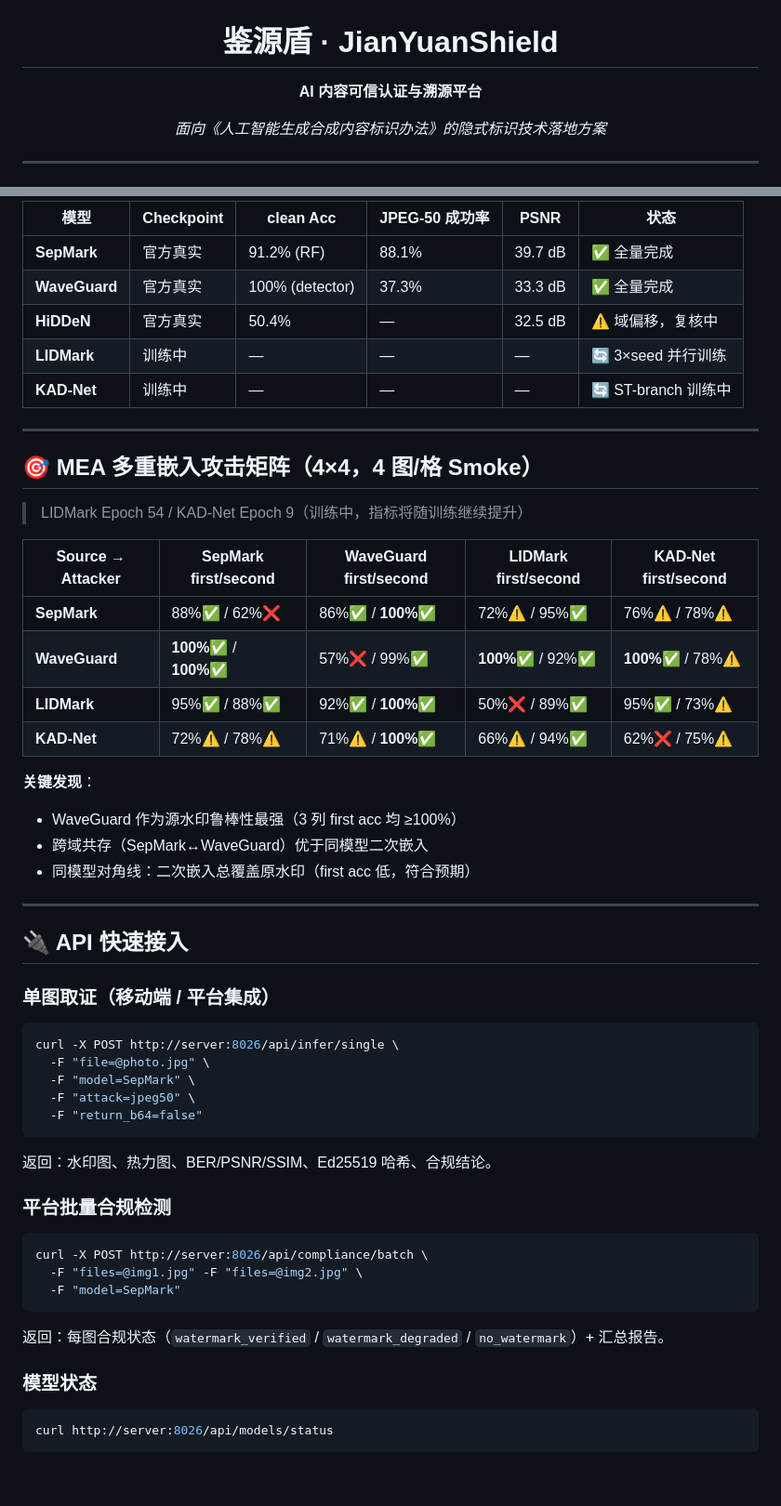
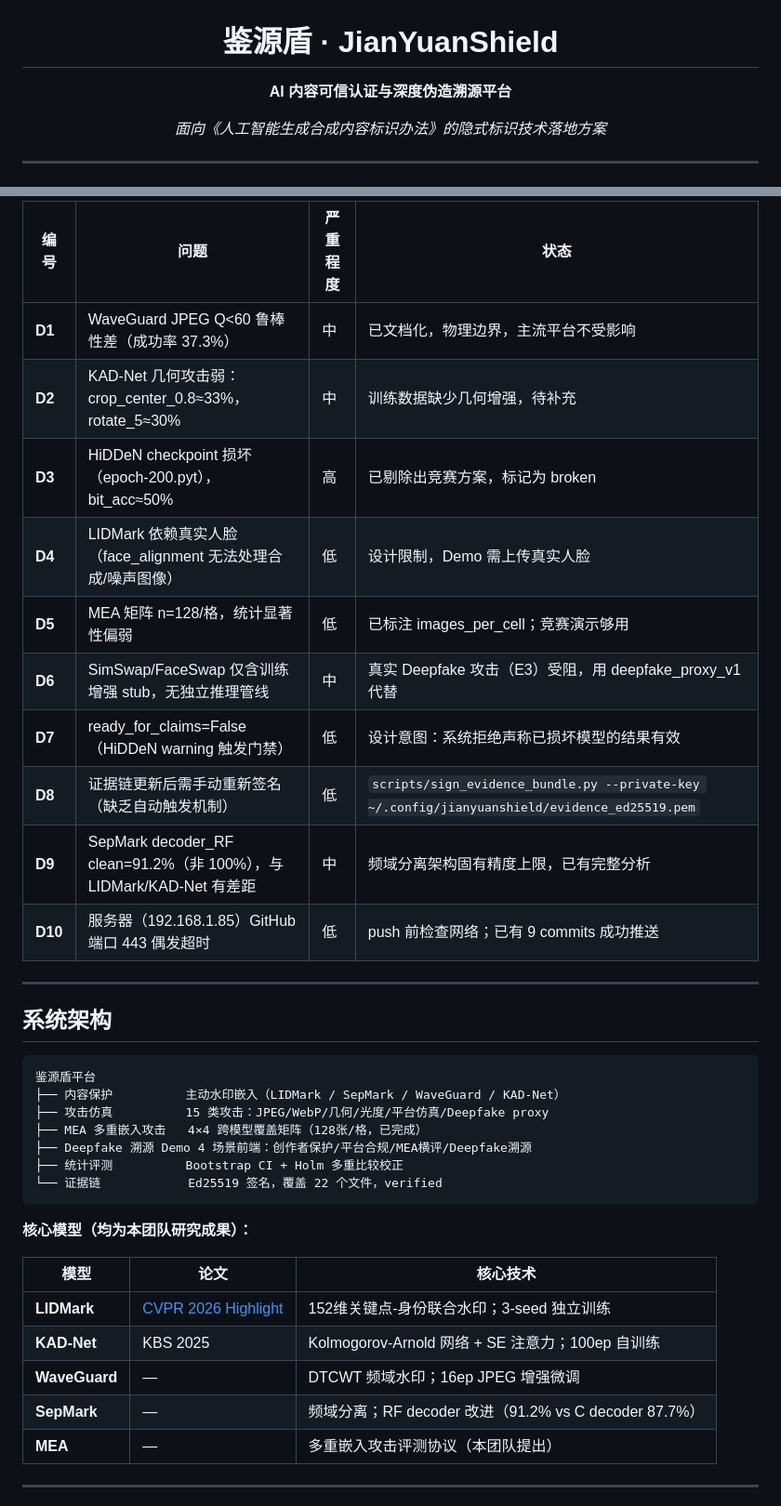
Before and after one commit to lux-liang/JianYuanShield, a Markdown page: README.md, 2 parts joined by grey strips. Shown at 93% size. Rendered like a GitHub page; blank space fills up the shorter version.

````diff
--- a/README.md
+++ b/README.md
@@ -2,7 +2,7 @@
 
 # 鉴源盾 · JianYuanShield
 
-**AI 内容可信认证与溯源平台**
+**AI 内容可信认证与深度伪造溯源平台**
 
 *面向《人工智能生成合成内容标识办法》的隐式标识技术落地方案*
 
@@ -51,59 +74,40 @@
 
-| 模型 | Checkpoint | clean Acc | JPEG-50 成功率 | PSNR | 状态 |
-|------|-----------|-----------|--------------|------|------|
-| **SepMark** | 官方真实 | 91.2% (RF) | 88.1% | 39.7 dB | ✅ 全量完成 |
-| **WaveGuard** | 官方真实 | 100% (detector) | 37.3% | 33.3 dB | ✅ 全量完成 |
-| **HiDDeN** | 官方真实 | 50.4% | — | 32.5 dB | ⚠️ 域偏移，复核中 |
-| **LIDMark** | 训练中 | — | — | — | 🔄 3×seed 并行训练 |
-| **KAD-Net** | 训练中 | — | — | — | 🔄 ST-branch 训练中 |
+| 编号 | 问题 | 严重程度 | 状态 |
+|------|------|---------|------|
+| **D1** | WaveGuard JPEG Q<60 鲁棒性差（成功率 37.3%） | 中 | 已文档化，物理边界，主流平台不受影响 |
+| **D2** | KAD-Net 几何攻击弱：crop_center_0.8≈33%，rotate_5≈30% | 中 | 训练数据缺少几何增强，待补充 |
+| **D3** | HiDDeN checkpoint 损坏（epoch-200.pyt），bit_acc≈50% | 高 | 已剔除出竞赛方案，标记为 broken |
+| **D4** | LIDMark 依赖真实人脸（face_alignment 无法处理合成/噪声图像） | 低 | 设计限制，Demo 需上传真实人脸 |
+| **D5** | MEA 矩阵 n=128/格，统计显著性偏弱 | 低 | 已标注 images_per_cell；竞赛演示够用 |
+| **D6** | SimSwap/FaceSwap 仅含训练增强 stub，无独立推理管线 | 中 | 真实 Deepfake 攻击（E3）受阻，用 deepfake_proxy_v1 代替 |
+| **D7** | ready_for_claims=False（HiDDeN warning 触发门禁） | 低 | 设计意图：系统拒绝声称已损坏模型的结果有效 |
+| **D8** | 证据链更新后需手动重新签名（缺乏自动触发机制） | 低 | `scripts/sign_evidence_bundle.py --private-key ~/.config/jianyuanshield/evidence_ed25519.pem` |
+| **D9** | SepMark decoder_RF clean=91.2%（非 100%），与 LIDMark/KAD-Net 有差距 | 中 | 频域分离架构固有精度上限，已有完整分析 |
+| **D10** | 服务器（192.168.1.85）GitHub 端口 443 偶发超时 | 低 | push 前检查网络；已有 9 commits 成功推送 |
 
 ---
 
-## 🎯 MEA 多重嵌入攻击矩阵（4×4，4 图/格 Smoke）
+## 系统架构
 
-> LIDMark Epoch 54 / KAD-Net Epoch 9（训练中，指标将随训练继续提升）
+```
+鉴源盾平台
+├── 内容保护          主动水印嵌入（LIDMark / SepMark / WaveGuard / KAD-Net）
+├── 攻击仿真          15 类攻击：JPEG/WebP/几何/光度/平台仿真/Deepfake proxy
+├── MEA 多重嵌入攻击   4×4 跨模型覆盖矩阵（128张/格，已完成）
+├── Deepfake 溯源 Demo 4 场景前端：创作者保护/平台合规/MEA横评/Deepfake溯源
+├── 统计评测          Bootstrap CI + Holm 多重比较校正
+└── 证据链            Ed25519 签名，覆盖 22 个文件，verified
+```
 
-| Source → Attacker | SepMark first/second | WaveGuard first/second | LIDMark first/second | KAD-Net first/second |
-|---|---|---|---|---|
-| **SepMark** | 88%✅ / 62%❌ | 86%✅ / **100%**✅ | 72%⚠️ / 95%✅ | 76%⚠️ / 78%⚠️ |
-| **WaveGuard** | **100%**✅ / **100%**✅ | 57%❌ / 99%✅ | **100%**✅ / 92%✅ | **100%**✅ / 78%⚠️ |
-| **LIDMark** | 95%✅ / 88%✅ | 92%✅ / **100%**✅ | 50%❌ / 89%✅ | 95%✅ / 73%⚠️ |
-| **KAD-Net** | 72%⚠️ / 78%⚠️ | 71%⚠️ / **100%**✅ | 66%⚠️ / 94%✅ | 62%❌ / 75%⚠️ |
+**核心模型（均为本团队研究成果）：**
 
-**关键发现**：
-- WaveGuard 作为源水印鲁棒性最强（3 列 first acc 均 ≥100%）
-- 跨域共存（SepMark↔WaveGuard）优于同模型二次嵌入
-- 同模型对角线：二次嵌入总覆盖原水印（first acc 低，符合预期）
+| 模型 | 论文 | 核心技术 |
+|------|------|---------|
+| **LIDMark** | [CVPR 2026 Highlight](https://arxiv.org/abs/2602.23523) | 152维关键点-身份联合水印；3-seed 独立训练 |
+| **KAD-Net** | KBS 2025 | Kolmogorov-Arnold 网络 + SE 注意力；100ep 自训练 |
+| **WaveGuard** | — | DTCWT 频域水印；16ep JPEG 增强微调 |
+| **SepMark** | — | 频域分离；RF decoder 改进（91.2% vs C decoder 87.7%） |
+| **MEA** | — | 多重嵌入攻击评测协议（本团队提出） |
 
 ---
 
-## 🔌 API 快速接入
-
-### 单图取证（移动端 / 平台集成）
-
-```bash
-curl -X POST http://server:8026/api/infer/single \
-  -F "file=@photo.jpg" \
-  -F "model=SepMark" \
-  -F "attack=jpeg50" \
-  -F "return_b64=false"
-```
-
-返回：水印图、热力图、BER/PSNR/SSIM、Ed25519 哈希、合规结论。
-
-### 平台批量合规检测
-
-```bash
-curl -X POST http://server:8026/api/compliance/batch \
-  -F "files=@img1.jpg" -F "files=@img2.jpg" \
-  -F "model=SepMark"
-```
-
-返回：每图合规状态（`watermark_verified` / `watermark_degraded` / `no_watermark`）+ 汇总报告。
-
-### 模型状态
-
-```bash
-curl http://server:8026/api/models/status
-```
-
````
Also changed, not shown: other parts of README.md (+90 -113 lines).
